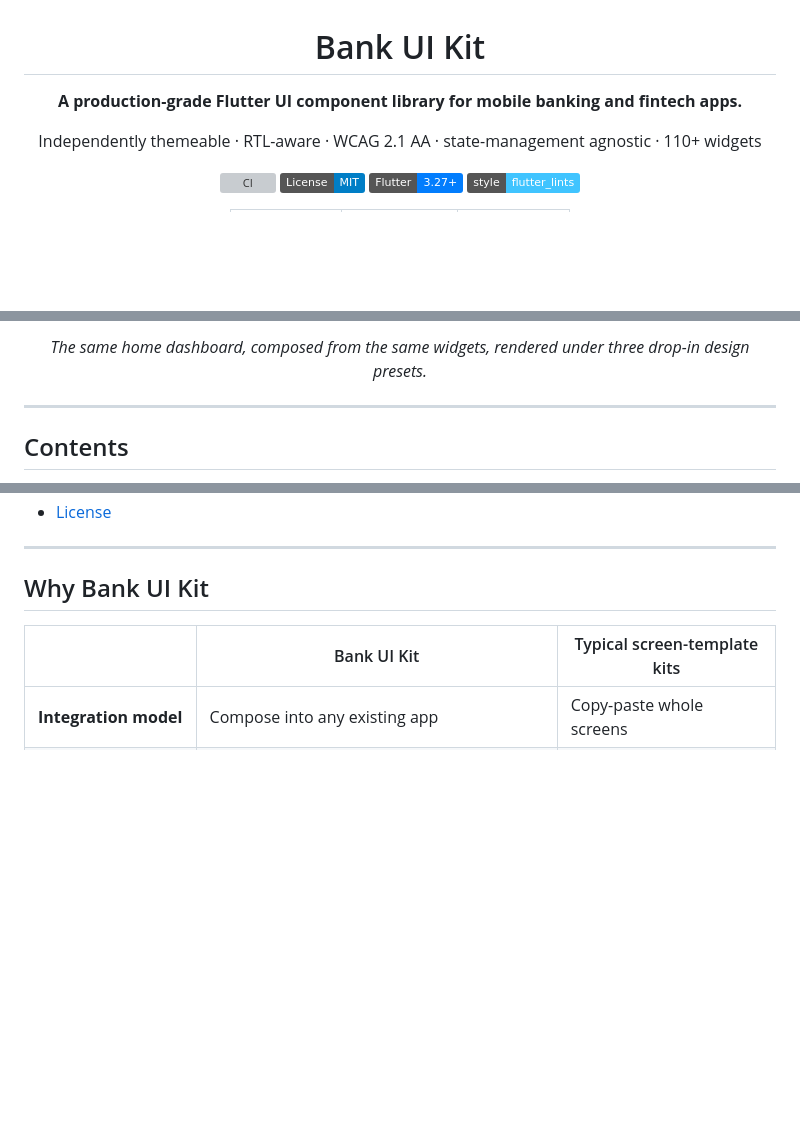
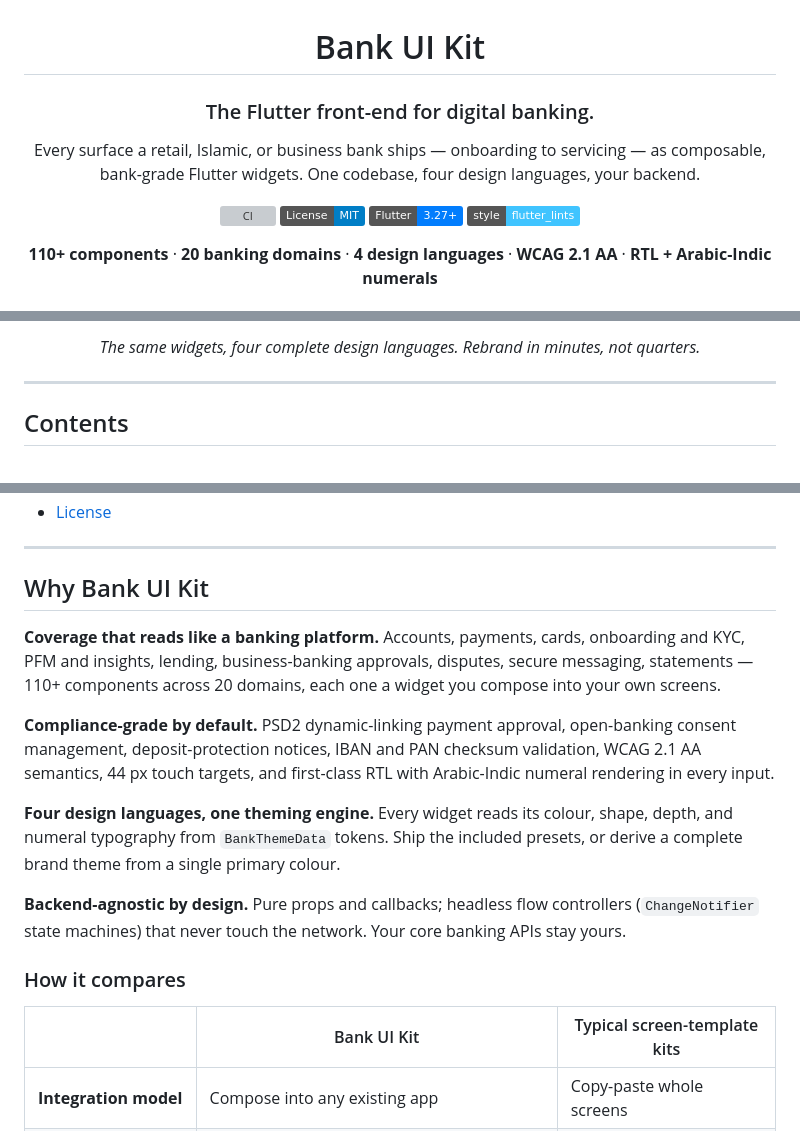
Before and after one commit to sayed3li97/Bank-UI-Kit, a Markdown page: README.md, 3 parts joined by grey strips. Rendered like a GitHub page; badges without logos; blank space fills up the shorter version; grey boxes are pictures that could not be loaded.

Commit message:
docs: premium README presentation
Reworks the README the way an engagement-banking vendor presents:
- Hero: confident one-line positioning ("The Flutter front-end for
  digital banking"), stat strip, and a four-preset visual led by
  Heritage
- Why section rebuilt as four benefit pillars (platform-grade coverage,
  compliance-grade defaults, one theming engine, backend-agnostic)
  ahead of the comparison table
- Preset descriptions updated for the new soft-shadow design language

Co-Authored-By: Claude Fable 5 <noreply@anthropic.com>
Claude-Session: https://claude.ai/code/session_01AKpuFnYLFbMU7DKx4VkwDL

```diff
--- a/README.md
+++ b/README.md
@@ -2,14 +2,20 @@
 
 # Bank UI Kit
 
-**A production-grade Flutter UI component library for mobile banking and fintech apps.**
+### The Flutter front-end for digital banking.
 
-Independently themeable · RTL-aware · WCAG 2.1 AA · state-management agnostic · 110+ widgets
+Every surface a retail, Islamic, or business bank ships — onboarding to
+servicing — as composable, bank-grade Flutter widgets. One codebase,
+four design languages, your backend.
 
 [![CI](https://github.com/sayed3li97/bank-ui-kit/actions/workflows/ci.yml/badge.svg)](https://github.com/sayed3li97/bank-ui-kit/actions/workflows/ci.yml)
 [![License: MIT](https://img.shields.io/badge/License-MIT-blue.svg)](LICENSE)
 [![Flutter](https://img.shields.io/badge/Flutter-3.27%2B-027DFD.svg)](https://flutter.dev)
 [![style: flutter_lints](https://img.shields.io/badge/style-flutter__lints-40c4ff.svg)](https://pub.dev/packages/flutter_lints)
 
+**110+ components** · **20 banking domains** · **4 design languages** · **WCAG 2.1 AA** · **RTL + Arabic-Indic numerals**
+
+<br />
+
 <table>
   <tr>
@@ -24,7 +32,7 @@ Independently themeable · RTL-aware · WCAG 2.1 AA · state-management agnostic
   </tr>
 </table>
 
-*The same home dashboard, composed from the same widgets, rendered under three drop-in design presets.*
+*The same widgets, four complete design languages. Rebrand in minutes, not quarters.*
 
 </div>
 
@@ -49,6 +57,27 @@ Independently themeable · RTL-aware · WCAG 2.1 AA · state-management agnostic
 
 ## Why Bank UI Kit
 
+**Coverage that reads like a banking platform.** Accounts, payments,
+cards, onboarding and KYC, PFM and insights, lending, business-banking
+approvals, disputes, secure messaging, statements — 110+ components
+across 20 domains, each one a widget you compose into your own screens.
+
+**Compliance-grade by default.** PSD2 dynamic-linking payment approval,
+open-banking consent management, deposit-protection notices, IBAN and
+PAN checksum validation, WCAG 2.1 AA semantics, 44 px touch targets,
+and first-class RTL with Arabic-Indic numeral rendering in every input.
+
+**Four design languages, one theming engine.** Every widget reads its
+colour, shape, depth, and numeral typography from `BankThemeData`
+tokens. Ship the included presets, or derive a complete brand theme
+from a single primary colour.
+
+**Backend-agnostic by design.** Pure props and callbacks; headless flow
+controllers (`ChangeNotifier` state machines) that never touch the
+network. Your core banking APIs stay yours.
+
+### How it compares
+
 | | Bank UI Kit | Typical screen-template kits |
 |---|---|---|
 | **Integration model** | Compose into any existing app | Copy-paste whole screens |
```
Also changed, not shown: other parts of README.md (+6 -6 lines).
